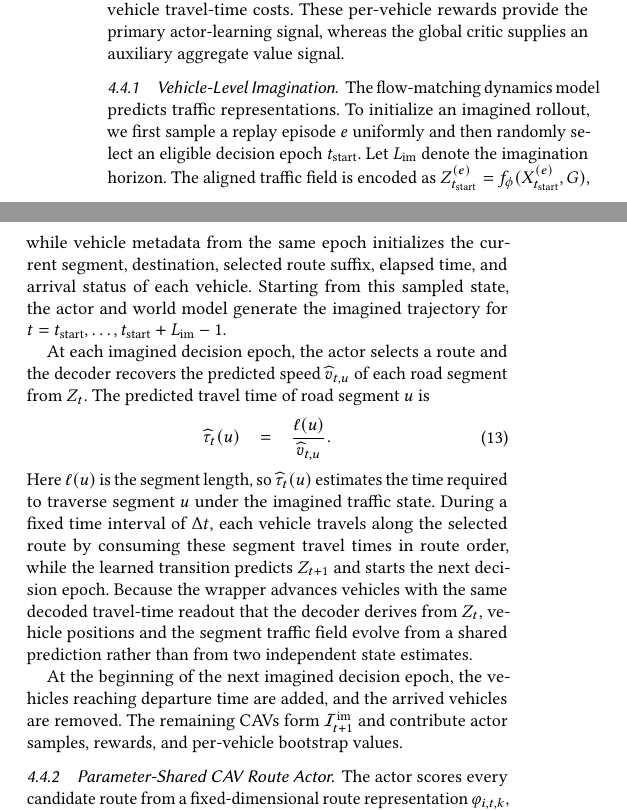
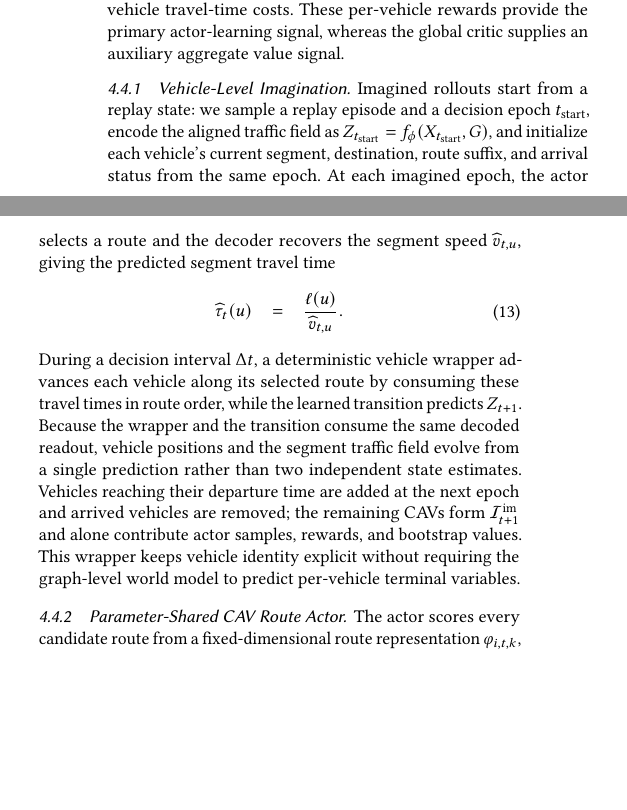
Before and after one commit to HongkangSu/kdd-2027, a LaTeX paper (main.tex, which reads sections/actor-critic.tex): two parts of the columns of page 5 of 13, joined at a grey line, cut so that both start at the same text, the shorter picture padded with empty space. Compiled offline with pdfLaTeX.

Commit message:
Compress Vehicle-Level Imagination subsection to one paragraph plus travel-time equation
Co-Authored-By: Claude <noreply@anthropic.com>

```diff
--- a/sections/actor-critic.tex
+++ b/sections/actor-critic.tex
@@ -19,22 +19,13 @@ aggregate value signal.
 
 \subsubsection{Vehicle-Level Imagination}
 
-The flow-matching dynamics model predicts traffic representations.
-To initialize an imagined rollout, we first sample a replay episode \(e\)
-uniformly and then randomly select an eligible decision epoch
-\(t_{\mathrm{start}}\).  Let \(L_{\mathrm{im}}\) denote the imagination
-horizon.  The aligned traffic field is encoded as
-\(Z_{t_{\mathrm{start}}}^{(e)}=
-f_\phi(X_{t_{\mathrm{start}}}^{(e)},G)\), while vehicle metadata from the same
-epoch initializes the current segment, destination, selected route suffix,
-elapsed time, and arrival status of each vehicle.  Starting from this sampled
-state, the actor and world model generate the imagined trajectory for
-\(t=t_{\mathrm{start}},\ldots,t_{\mathrm{start}}+L_{\mathrm{im}}-1\).
-% 中文注释：flow-matching dynamics model 预测 aggregate traffic representations。为了初始化 imagined rollout，我们首先均匀采样一个 replay episode \(e\)，然后随机选择一个符合条件的 decision epoch \(t_{\mathrm{start}}\)。令 \(L_{\mathrm{im}}\) 表示 imagination horizon。对齐的 traffic field 被编码为 \(Z_{t_{\mathrm{start}}}^{(e)}=f_\phi(X_{t_{\mathrm{start}}}^{(e)},G)\)，同一时刻的 vehicle metadata 则用于初始化每辆车的 current segment、destination、selected route suffix、elapsed time 和 arrival status。从这个采样状态开始，actor 和 world model 生成 \(t=t_{\mathrm{start}},\ldots,t_{\mathrm{start}}+L_{\mathrm{im}}-1\) 上的 imagined trajectory。
-
-At each imagined decision epoch, the actor selects a route and the decoder
-recovers the predicted speed \(\widehat v_{t,u}\) of each road segment from
-\(Z_t\).  The predicted travel time of road segment \(u\) is
+Imagined rollouts start from a replay state: we sample a replay episode and a
+decision epoch \(t_{\mathrm{start}}\), encode the aligned traffic field as
+\(Z_{t_{\mathrm{start}}}=f_\phi(X_{t_{\mathrm{start}}},G)\), and initialize
+each vehicle's current segment, destination, route suffix, and arrival status
+from the same epoch.  At each imagined epoch, the actor selects a route and
+the decoder recovers the segment speed \(\widehat v_{t,u}\), giving the
+predicted segment travel time
 \begin{equation}
 \begin{array}{rcl}
 \widehat\tau_t(u)
@@ -43,20 +34,18 @@ recovers the predicted speed \(\widehat v_{t,u}\) of each road segment from
 \frac{\ell(u)}{\widehat v_{t,u}}.
 \end{array}
 \end{equation}
-Here \(\ell(u)\) is the segment length, so \(\widehat\tau_t(u)\) estimates the
-time required to traverse segment \(u\) under the imagined traffic state.  During a fixed time interval of \(\Delta t\),
-each vehicle travels along the selected route by consuming these segment travel
-times in route order, while the learned transition predicts \(Z_{t+1}\) and starts the next decision epoch.
-Because the wrapper advances vehicles with the same decoded travel-time
-readout that the decoder derives from \(Z_t\), vehicle positions and the
-segment traffic field evolve from a shared prediction rather than from two
-independent state estimates.
-% 中文注释：在每个 imagined decision epoch，actor 选择一条 route，decoder 则从 \(Z_t\) 恢复每条 road segment 的 predicted speed \(\widehat v_{t,u}\)。road segment \(u\) 的 predicted travel time 为 \(\widehat\tau_t(u)=\ell(u)/\widehat v_{t,u}\)。这里，\(\ell(u)\) 是 segment length，因此 \(\widehat\tau_t(u)\) 估计车辆在 imagined traffic state 下通过 segment \(u\) 所需的时间。deterministic vehicle wrapper 为每辆 active CAV 提供 \(\Delta t\) 的时间预算，并按照 route 顺序消耗这些 segment travel times，使车辆沿 selected route 前进；与此同时，learned transition 预测 \(Z_{t+1}\)。随后，wrapper 为下一次决策重新生成 current-to-destination candidate routes。
-
-At the beginning of the next imagined decision epoch, the vehicles reaching departure time are added, and the arrived vehicles are removed. The remaining
-CAVs form \(\mathcal{I}_{t+1}^{\mathrm{im}}\) and contribute actor
-samples, rewards, and per-vehicle bootstrap values.
-% 中文注释：在下一个 imagined decision epoch 开始时，wrapper 加入 scheduled departure time 已经到达的 CAV，并移除已经到达或不存在有效 current-to-destination candidate route 的 CAV。其余车辆构成 \(\mathcal{I}_{t+1}^{\mathrm{im}}\)，并且只有这些车辆会产生 actor samples、rewards 和 per-vehicle bootstrap values。该 wrapper 在不要求 graph-level world model 预测 per-vehicle terminal variables 的情况下显式保留 vehicle identity。
+During a decision interval \(\Delta t\), a deterministic vehicle wrapper
+advances each vehicle along its selected route by consuming these travel times
+in route order, while the learned transition predicts \(Z_{t+1}\).  Because
+the wrapper and the transition consume the same decoded readout, vehicle
+positions and the segment traffic field evolve from a single prediction rather
+than two independent state estimates.  Vehicles reaching their departure time
+are added at the next epoch and arrived vehicles are removed; the remaining
+CAVs form \(\mathcal{I}_{t+1}^{\mathrm{im}}\) and alone contribute actor
+samples, rewards, and bootstrap values.  This wrapper keeps vehicle identity
+explicit without requiring the graph-level world model to predict per-vehicle
+terminal variables.
+% 中文注释：imagined rollout 从 replay state 初始化：采样 replay episode 和 decision epoch \(t_{\mathrm{start}}\)，编码 \(Z_{t_{\mathrm{start}}}=f_\phi(X_{t_{\mathrm{start}}},G)\)，并从同一 epoch 初始化每辆车的 current segment、destination、route suffix 和 arrival status。每个 imagined epoch,actor 选择 route,decoder 给出 segment speed \(\widehat v_{t,u}\) 和 travel time \(\widehat\tau_t(u)=\ell(u)/\widehat v_{t,u}\)。deterministic vehicle wrapper 在 \(\Delta t\) 内按 route 顺序消耗这些 travel time 推进车辆，同时 transition 预测 \(Z_{t+1}\);wrapper 与 transition 共享同一 decoded readout，因此车辆位置与 segment field 来自同一个预测。到点车辆加入、到达车辆移除，剩余 CAV 构成 \(\mathcal{I}_{t+1}^{\mathrm{im}}\)。该 wrapper 在不要求 world model 预测 per-vehicle terminal variables 的情况下显式保留 vehicle identity。
 
 \subsubsection{Parameter-Shared CAV Route Actor}
 
```
